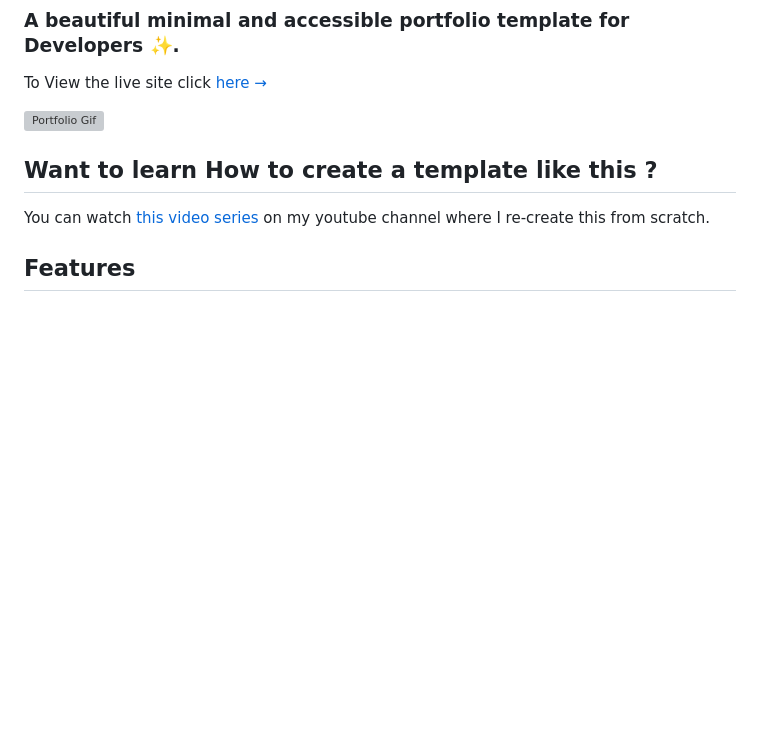
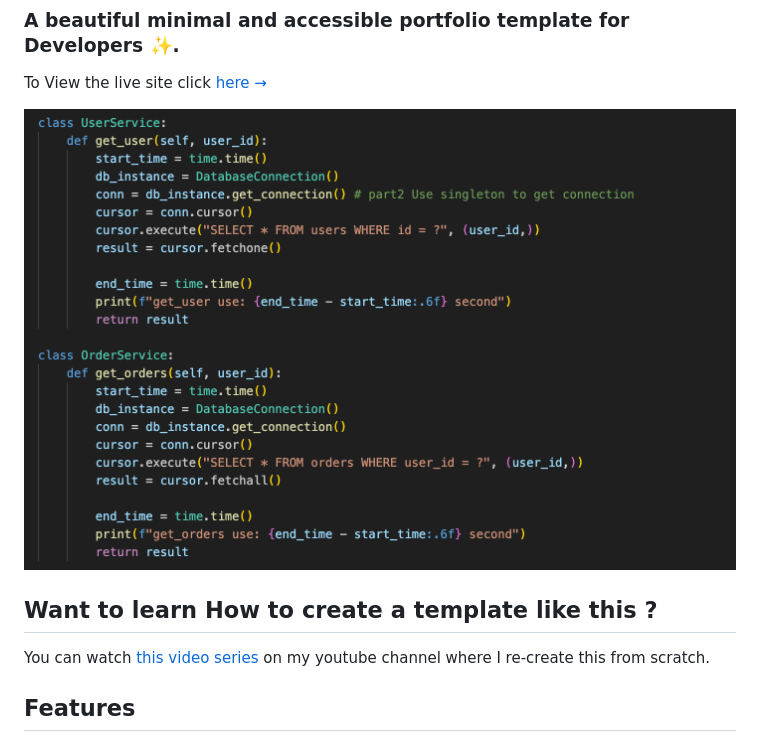
Before and after one commit to Zhihao-Chen0/test_Portfolio, a Markdown page: README.md, the part around the change. Rendered like a GitHub page; pictures changed too: images/portfolio.png (added); blank space fills up the shorter version; grey boxes are pictures that could not be loaded.

```diff
--- a/README.md
+++ b/README.md
@@ -4,7 +4,7 @@
 
 To View the live site click [here &rarr;](https://portfolio-template.surge.sh)
 
-![Portfolio Gif](/images/portfolio.gif)
+![Portfolio PNG](/images/portfolio.png)
 
 ## Want to learn How to create a template like this ?
 
```
Also changed, not shown: 1 other file.
